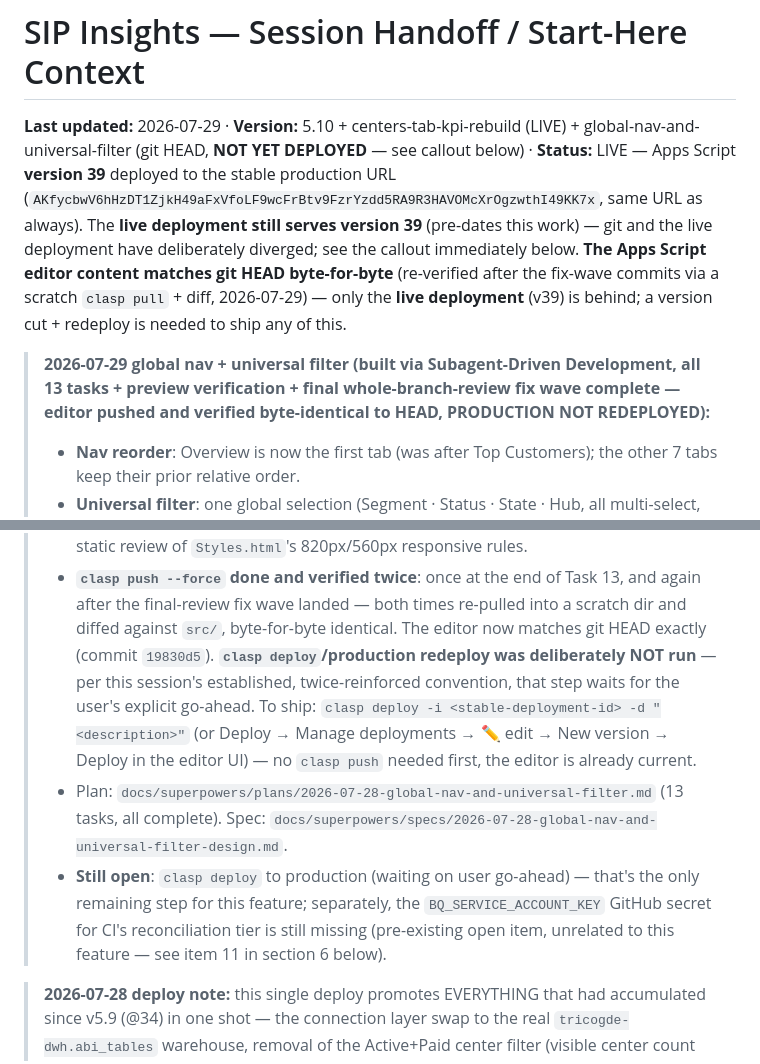
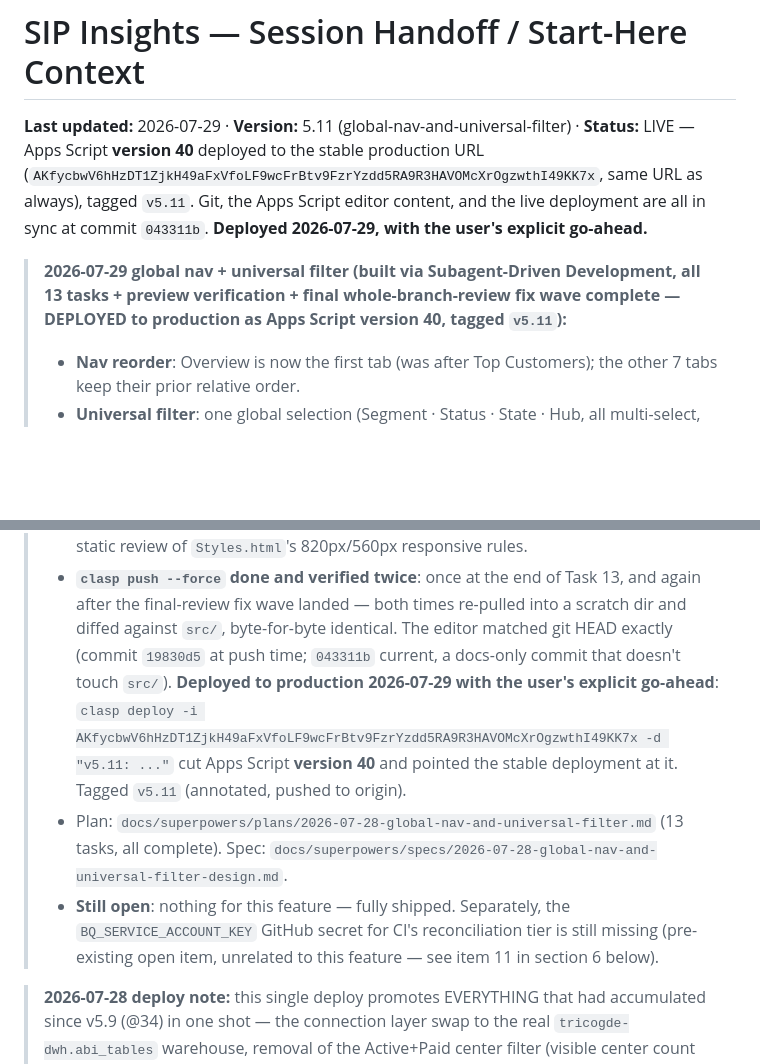
Before and after one commit to sunilmorries-pixel/SIP, a Markdown page: HANDOFF.md, 2 parts joined by grey strips. GitHub-like rendering; blank space fills up the shorter version.

Commit message:
docs: HANDOFF — record production deploy (Apps Script v40, tagged v5.11)
Deployed with the user's explicit go-ahead: global nav reorder + universal
multi-dimension filter is now live on the stable production URL.

```diff
--- a/HANDOFF.md
+++ b/HANDOFF.md
@@ -1,18 +1,14 @@
 # SIP Insights — Session Handoff / Start-Here Context
 
-**Last updated:** 2026-07-29 · **Version:** 5.10 + centers-tab-kpi-rebuild (LIVE) + global-nav-and-
-universal-filter (git HEAD, **NOT YET DEPLOYED** — see callout below) · **Status:** LIVE —
-Apps Script **version 39** deployed to the stable production URL
-(`AKfycbwV6hHzDT1ZjkH49aFxVfoLF9wcFrBtv9FzrYzdd5RA9R3HAVOMcXrOgzwthI49KK7x`, same URL as always).
-The **live deployment still serves version 39** (pre-dates this work) — git and the live
-deployment have deliberately diverged; see the callout immediately below.
-**The Apps Script editor content matches git HEAD byte-for-byte** (re-verified after the
-fix-wave commits via a scratch `clasp pull` + diff, 2026-07-29) — only the **live deployment**
-(v39) is behind; a version cut + redeploy is needed to ship any of this.
+**Last updated:** 2026-07-29 · **Version:** 5.11 (global-nav-and-universal-filter) · **Status:**
+LIVE — Apps Script **version 40** deployed to the stable production URL
+(`AKfycbwV6hHzDT1ZjkH49aFxVfoLF9wcFrBtv9FzrYzdd5RA9R3HAVOMcXrOgzwthI49KK7x`, same URL as always),
+tagged `v5.11`. Git, the Apps Script editor content, and the live deployment are all in sync at
+commit `043311b`. **Deployed 2026-07-29, with the user's explicit go-ahead.**
 
 > **2026-07-29 global nav + universal filter (built via Subagent-Driven Development, all 13
-> tasks + preview verification + final whole-branch-review fix wave complete — editor pushed and
-> verified byte-identical to HEAD, PRODUCTION NOT REDEPLOYED):**
+> tasks + preview verification + final whole-branch-review fix wave complete — DEPLOYED to
+> production as Apps Script version 40, tagged `v5.11`):**
 > - **Nav reorder**: Overview is now the first tab (was after Top Customers); the other 7 tabs
 >   keep their prior relative order.
 > - **Universal filter**: one global selection (Segment · Status · State · Hub, all multi-select,
@@ -154,18 +150,17 @@ fix-wave commits via a scratch `clasp pull` + diff, 2026-07-29) — only the **l
 >   verified instead via static review of `Styles.html`'s 820px/560px responsive rules.
 > - **`clasp push --force` done and verified twice**: once at the end of Task 13, and again after
 >   the final-review fix wave landed — both times re-pulled into a scratch dir and diffed against
->   `src/`, byte-for-byte identical. The editor now matches git HEAD exactly (commit `19830d5`).
->   **`clasp deploy`/production redeploy was deliberately NOT run** — per this session's
->   established, twice-reinforced convention, that step waits for the user's explicit go-ahead. To
->   ship: `clasp deploy -i <stable-deployment-id> -d "<description>"` (or Deploy → Manage
->   deployments → ✏️ edit → New version → Deploy in the editor UI) — no `clasp push` needed first,
->   the editor is already current.
+>   `src/`, byte-for-byte identical. The editor matched git HEAD exactly (commit `19830d5` at push
+>   time; `043311b` current, a docs-only commit that doesn't touch `src/`).
+>   **Deployed to production 2026-07-29 with the user's explicit go-ahead**: `clasp deploy -i
+>   AKfycbwV6hHzDT1ZjkH49aFxVfoLF9wcFrBtv9FzrYzdd5RA9R3HAVOMcXrOgzwthI49KK7x -d "v5.11: ..."` cut
+>   Apps Script **version 40** and pointed the stable deployment at it. Tagged `v5.11` (annotated,
+>   pushed to origin).
 > - Plan: `docs/superpowers/plans/2026-07-28-global-nav-and-universal-filter.md` (13 tasks, all
 >   complete). Spec: `docs/superpowers/specs/2026-07-28-global-nav-and-universal-filter-design.md`.
-> - **Still open**: `clasp deploy` to production (waiting on user go-ahead) — that's the only
->   remaining step for this feature; separately, the `BQ_SERVICE_ACCOUNT_KEY` GitHub secret for
->   CI's reconciliation tier is still missing (pre-existing open item, unrelated to this feature —
->   see item 11 in section 6 below).
+> - **Still open**: nothing for this feature — fully shipped. Separately, the
+>   `BQ_SERVICE_ACCOUNT_KEY` GitHub secret for CI's reconciliation tier is still missing
+>   (pre-existing open item, unrelated to this feature — see item 11 in section 6 below).
 
 > **2026-07-28 deploy note:** this single deploy promotes EVERYTHING that had accumulated since
 > v5.9 (@34) in one shot — the connection layer swap to the real `tricogde-dwh.abi_tables`
```
